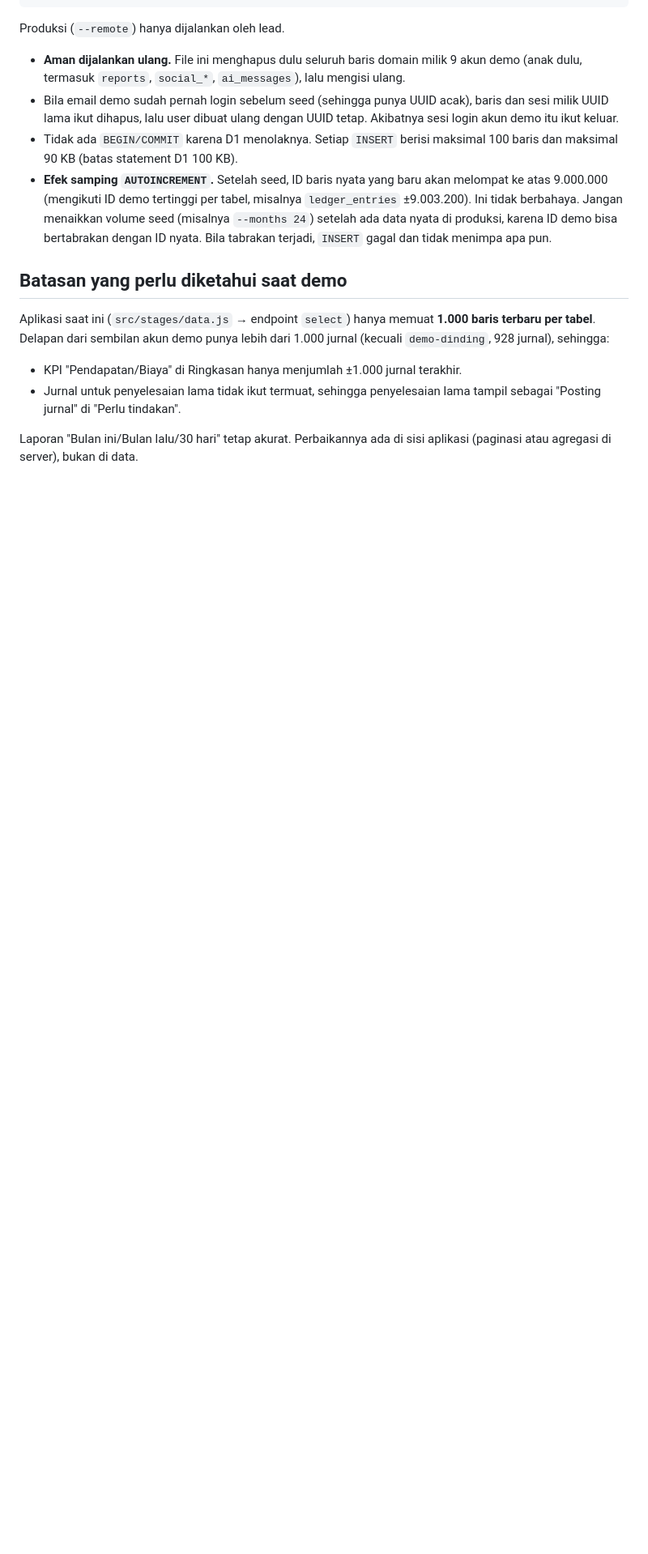
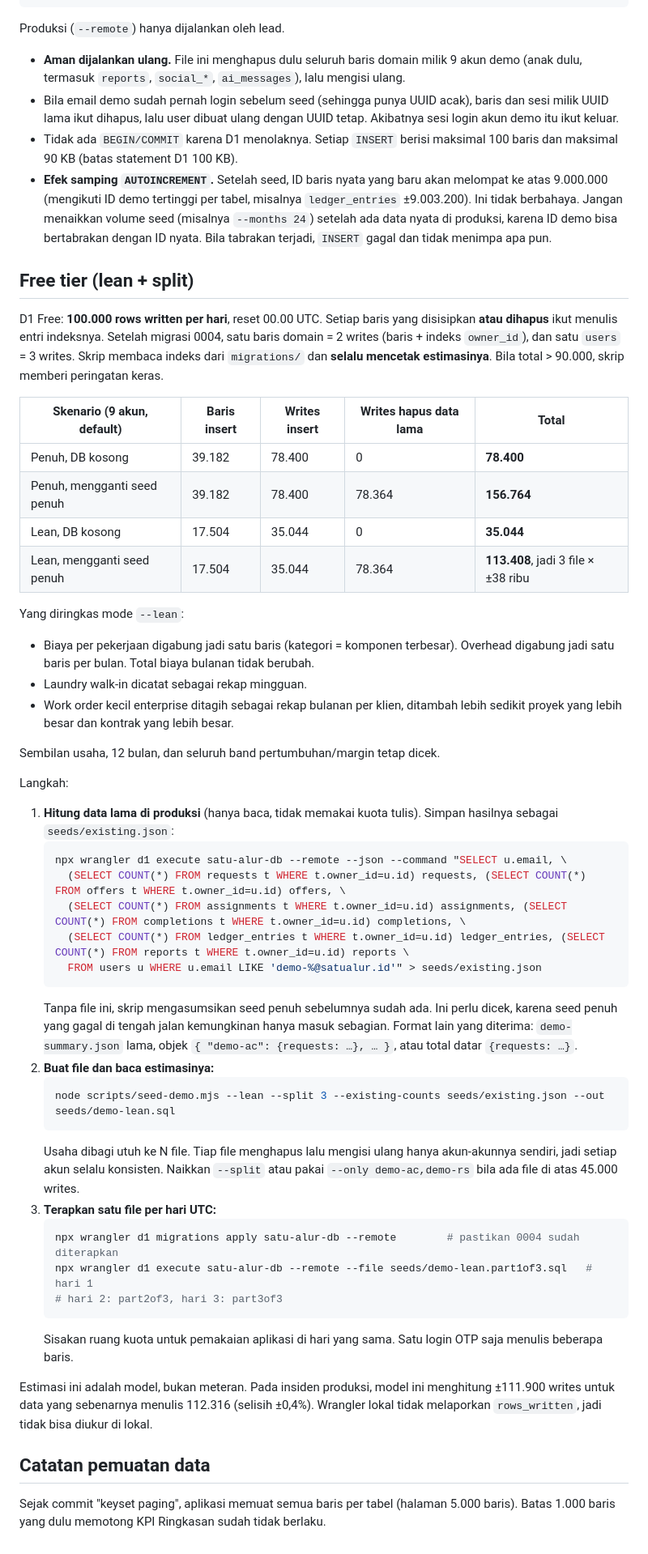
Before and after one commit to Cloud-Dark/satu-alur, a Markdown page: seeds/README.md, the part around one of its changes. Shown at 81% size. Drawn GitHub-style; blank space fills up the shorter version.

Commit message:
WIP: seed README free-tier recipe (lean seed mode in progress)
Co-Authored-By: Claude Opus 5.5 <noreply@anthropic.com>
Claude-Session: https://claude.ai/code/session_01CU4ZhBz4Fd5eQdWCqM8yqH

````diff
--- a/seeds/README.md
+++ b/seeds/README.md
@@ -55,11 +58,51 @@ Produksi (`--remote`) hanya dijalankan oleh lead.
 - Tidak ada `BEGIN/COMMIT` karena D1 menolaknya. Setiap `INSERT` berisi maksimal 100 baris dan maksimal 90 KB (batas statement D1 100 KB).
 - **Efek samping `AUTOINCREMENT`.** Setelah seed, ID baris nyata yang baru akan melompat ke atas 9.000.000 (mengikuti ID demo tertinggi per tabel, misalnya `ledger_entries` ±9.003.200). Ini tidak berbahaya. Jangan menaikkan volume seed (misalnya `--months 24`) setelah ada data nyata di produksi, karena ID demo bisa bertabrakan dengan ID nyata. Bila tabrakan terjadi, `INSERT` gagal dan tidak menimpa apa pun.
 
-## Batasan yang perlu diketahui saat demo
+## Free tier (lean + split)
 
-Aplikasi saat ini (`src/stages/data.js` → endpoint `select`) hanya memuat **1.000 baris terbaru per tabel**. Delapan dari sembilan akun demo punya lebih dari 1.000 jurnal (kecuali `demo-dinding`, 928 jurnal), sehingga:
+D1 Free: **100.000 rows written per hari**, reset 00.00 UTC. Setiap baris yang disisipkan **atau dihapus** ikut menulis entri indeksnya. Setelah migrasi 0004, satu baris domain = 2 writes (baris + indeks `owner_id`), dan satu `users` = 3 writes. Skrip membaca indeks dari `migrations/` dan **selalu mencetak estimasinya**. Bila total > 90.000, skrip memberi peringatan keras.
 
-- KPI "Pendapatan/Biaya" di Ringkasan hanya menjumlah ±1.000 jurnal terakhir.
-- Jurnal untuk penyelesaian lama tidak ikut termuat, sehingga penyelesaian lama tampil sebagai "Posting jurnal" di "Perlu tindakan".
+| Skenario (9 akun, default) | Baris insert | Writes insert | Writes hapus data lama | **Total** |
+|----------------------------|--------------|---------------|------------------------|-----------|
+| Penuh, DB kosong | 39.182 | 78.400 | 0 | **78.400** |
+| Penuh, mengganti seed penuh | 39.182 | 78.400 | 78.364 | **156.764** |
+| Lean, DB kosong | 17.504 | 35.044 | 0 | **35.044** |
+| Lean, mengganti seed penuh | 17.504 | 35.044 | 78.364 | **113.408**, jadi 3 file × ±38 ribu |
 
-Laporan "Bulan ini/Bulan lalu/30 hari" tetap akurat. Perbaikannya ada di sisi aplikasi (paginasi atau agregasi di server), bukan di data.
+Yang diringkas mode `--lean`:
+
+- Biaya per pekerjaan digabung jadi satu baris (kategori = komponen terbesar). Overhead digabung jadi satu baris per bulan. Total biaya bulanan tidak berubah.
+- Laundry walk-in dicatat sebagai rekap mingguan.
+- Work order kecil enterprise ditagih sebagai rekap bulanan per klien, ditambah lebih sedikit proyek yang lebih besar dan kontrak yang lebih besar.
+
+Sembilan usaha, 12 bulan, dan seluruh band pertumbuhan/margin tetap dicek.
+
+Langkah:
+
+1. **Hitung data lama di produksi** (hanya baca, tidak memakai kuota tulis). Simpan hasilnya sebagai `seeds/existing.json`:
+   ```bash
+   npx wrangler d1 execute satu-alur-db --remote --json --command "SELECT u.email, \
+     (SELECT COUNT(*) FROM requests t WHERE t.owner_id=u.id) requests, (SELECT COUNT(*) FROM offers t WHERE t.owner_id=u.id) offers, \
+     (SELECT COUNT(*) FROM assignments t WHERE t.owner_id=u.id) assignments, (SELECT COUNT(*) FROM completions t WHERE t.owner_id=u.id) completions, \
+     (SELECT COUNT(*) FROM ledger_entries t WHERE t.owner_id=u.id) ledger_entries, (SELECT COUNT(*) FROM reports t WHERE t.owner_id=u.id) reports \
+     FROM users u WHERE u.email LIKE 'demo-%@satualur.id'" > seeds/existing.json
+   ```
+   Tanpa file ini, skrip mengasumsikan seed penuh sebelumnya sudah ada. Ini perlu dicek, karena seed penuh yang gagal di tengah jalan kemungkinan hanya masuk sebagian. Format lain yang diterima: `demo-summary.json` lama, objek `{ "demo-ac": {requests: …}, … }`, atau total datar `{requests: …}`.
+2. **Buat file dan baca estimasinya:**
+   ```bash
+   node scripts/seed-demo.mjs --lean --split 3 --existing-counts seeds/existing.json --out seeds/demo-lean.sql
+   ```
+   Usaha dibagi utuh ke N file. Tiap file menghapus lalu mengisi ulang hanya akun-akunnya sendiri, jadi setiap akun selalu konsisten. Naikkan `--split` atau pakai `--only demo-ac,demo-rs` bila ada file di atas 45.000 writes.
+3. **Terapkan satu file per hari UTC:**
+   ```bash
+   npx wrangler d1 migrations apply satu-alur-db --remote        # pastikan 0004 sudah diterapkan
+   npx wrangler d1 execute satu-alur-db --remote --file seeds/demo-lean.part1of3.sql   # hari 1
+   # hari 2: part2of3, hari 3: part3of3
+   ```
+   Sisakan ruang kuota untuk pemakaian aplikasi di hari yang sama. Satu login OTP saja menulis beberapa baris.
+
+Estimasi ini adalah model, bukan meteran. Pada insiden produksi, model ini menghitung ±111.900 writes untuk data yang sebenarnya menulis 112.316 (selisih ±0,4%). Wrangler lokal tidak melaporkan `rows_written`, jadi tidak bisa diukur di lokal.
+
+## Catatan pemuatan data
+
+Sejak commit "keyset paging", aplikasi memuat semua baris per tabel (halaman 5.000 baris). Batas 1.000 baris yang dulu memotong KPI Ringkasan sudah tidak berlaku.
````
Also changed, not shown: other parts of seeds/README.md (+7 -4 lines).
